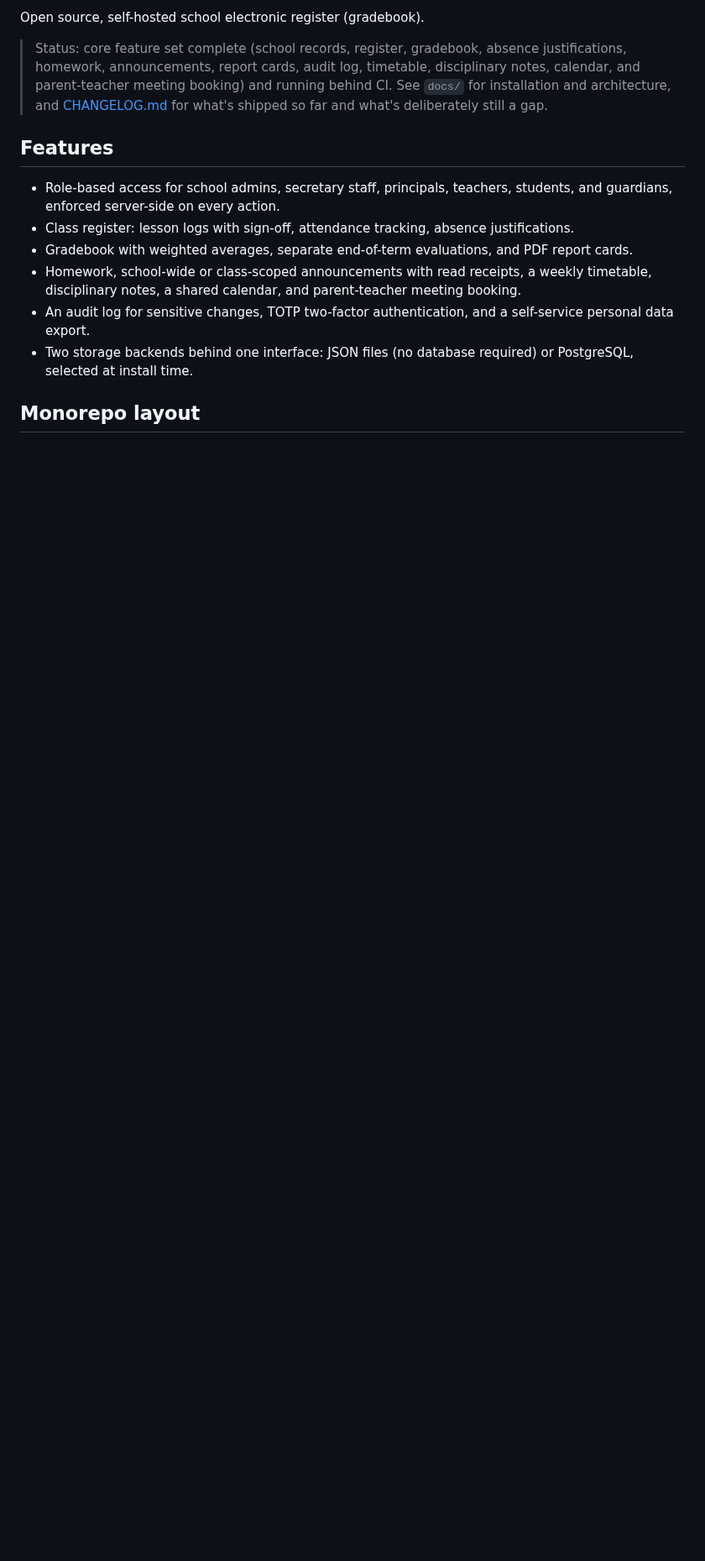
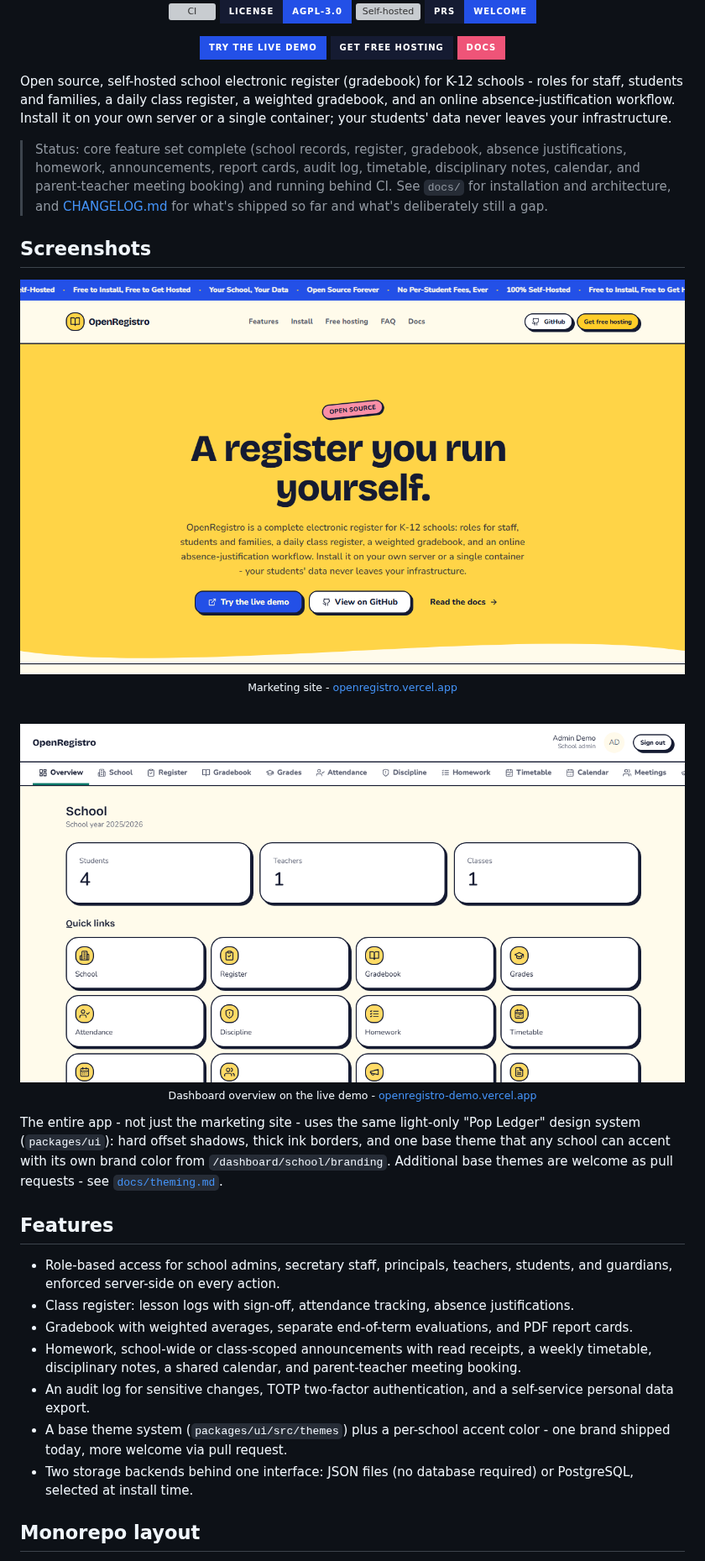
Before and after one commit to Leo-Galli/openregistro, a Markdown page: README.md, the part around one of its changes. Shown at 84% size. Rendered like a GitHub page; pictures changed too: docs/assets/readme/dashboard.png (added), docs/assets/readme/website-hero.png (added); badges without logos; blank space fills up the shorter version; grey boxes are pictures that could not be loaded.

```diff
--- a/README.md
+++ b/README.md
@@ -5,11 +6,44 @@
 
-Open source, self-hosted school electronic register (gradebook).
+<p>
+  <a href="https://github.com/Leo-Galli/openregistro/actions/workflows/ci.yml"><img src="https://github.com/Leo-Galli/openregistro/actions/workflows/ci.yml/badge.svg" alt="CI" /></a>
+  <a href="./LICENSE"><img src="https://img.shields.io/badge/License-AGPL--3.0-2350E7?style=for-the-badge&labelColor=151B32" alt="License: AGPL-3.0" /></a>
+  <a href="./docs/installation.md"><img src="https://img.shields.io/badge/Self--hosted-Docker%20%2F%20Node-EF5478?style=for-the-badge&labelColor=151B32" alt="Self-hosted" /></a>
+  <a href="./CONTRIBUTING.md"><img src="https://img.shields.io/badge/PRs-welcome-2350E7?style=for-the-badge&labelColor=151B32" alt="PRs welcome" /></a>
+</p>
+
+<p>
+  <a href="https://openregistro-demo.vercel.app"><img src="https://img.shields.io/badge/-Try%20the%20live%20demo-2350E7?style=for-the-badge" alt="Try the live demo" /></a>
+  <a href="https://openregistro.vercel.app/host"><img src="https://img.shields.io/badge/-Get%20free%20hosting-151B32?style=for-the-badge" alt="Get free hosting" /></a>
+  <a href="https://openregistro.vercel.app/docs"><img src="https://img.shields.io/badge/-Docs-EF5478?style=for-the-badge" alt="Docs" /></a>
+</p>
+
+</div>
+
+Open source, self-hosted school electronic register (gradebook) for K-12 schools - roles for
+staff, students and families, a daily class register, a weighted gradebook, and an online
+absence-justification workflow. Install it on your own server or a single container; your
+students' data never leaves your infrastructure.
 
 > Status: core feature set complete (school records, register, gradebook, absence
 > justifications, homework, announcements, report cards, audit log, timetable, disciplinary
 > notes, calendar, and parent-teacher meeting booking) and running behind CI. See `docs/`
 > for installation and architecture, and [CHANGELOG.md](./CHANGELOG.md) for what's shipped
 > so far and what's deliberately still a gap.
+
+## Screenshots
+
+<div align="center">
+  <img src="./docs/assets/readme/website-hero.png" alt="OpenRegistro marketing site hero section" width="100%" />
+  <p><sub>Marketing site - <a href="https://openregistro.vercel.app">openregistro.vercel.app</a></sub></p>
+  <br />
+  <img src="./docs/assets/readme/dashboard.png" alt="OpenRegistro dashboard overview" width="100%" />
+  <p><sub>Dashboard overview on the live demo - <a href="https://openregistro-demo.vercel.app">openregistro-demo.vercel.app</a></sub></p>
+</div>
+
+The entire app - not just the marketing site - uses the same light-only "Pop Ledger" design
+system (`packages/ui`): hard offset shadows, thick ink borders, and one base theme that any
+school can accent with its own brand color from `/dashboard/school/branding`. Additional base
+themes are welcome as pull requests - see [`docs/theming.md`](./docs/theming.md).
 
 ## Features
 
@@ -21,6 +55,8 @@ Open source, self-hosted school electronic register (gradebook).
   timetable, disciplinary notes, a shared calendar, and parent-teacher meeting booking.
 - An audit log for sensitive changes, TOTP two-factor authentication, and a self-service
   personal data export.
+- A base theme system (`packages/ui/src/themes`) plus a per-school accent color - one brand
+  shipped today, more welcome via pull request.
 - Two storage backends behind one interface: JSON files (no database required) or
   PostgreSQL, selected at install time.
 
```
Also changed, not shown: other parts of README.md (+28 -17 lines), 1 other file.
